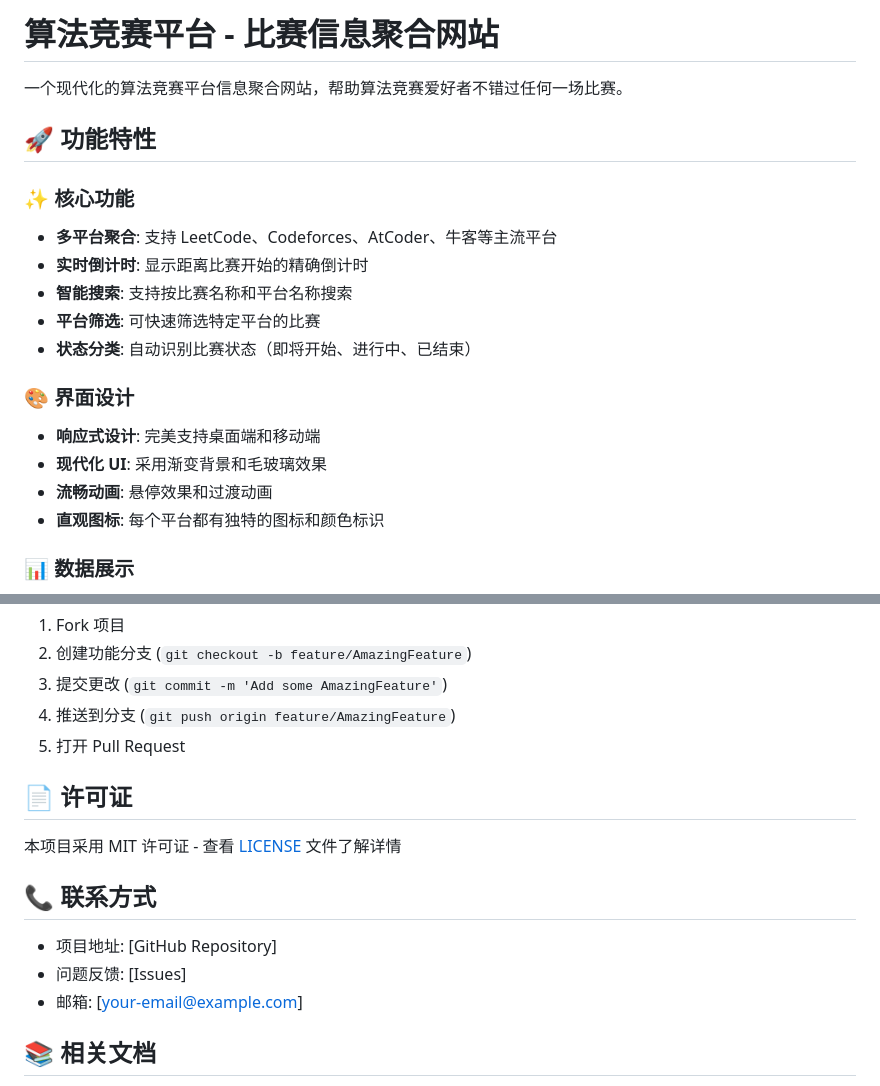
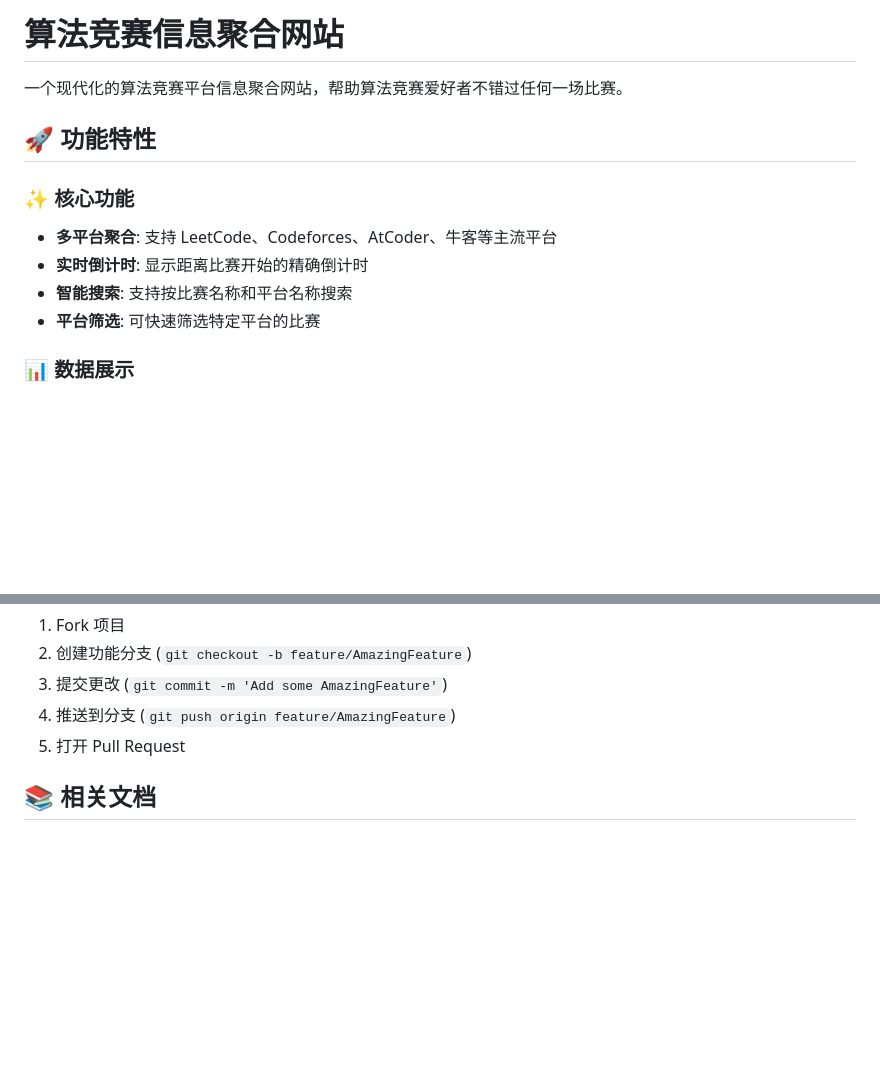
Before and after one commit to AlightSoulmate/algocontestinfohub, a Markdown page: README.md, 2 parts joined by grey strips. Rendered like a GitHub page; blank space fills up the shorter version.

```diff
--- a/README.md
+++ b/README.md
@@ -1,4 +1,4 @@
-# 算法竞赛平台 - 比赛信息聚合网站
+# 算法竞赛信息聚合网站
 
 一个现代化的算法竞赛平台信息聚合网站，帮助算法竞赛爱好者不错过任何一场比赛。
 
@@ -10,14 +10,6 @@
 - **实时倒计时**: 显示距离比赛开始的精确倒计时
 - **智能搜索**: 支持按比赛名称和平台名称搜索
 - **平台筛选**: 可快速筛选特定平台的比赛
-- **状态分类**: 自动识别比赛状态（即将开始、进行中、已结束）
-
-### 🎨 界面设计
-
-- **响应式设计**: 完美支持桌面端和移动端
-- **现代化 UI**: 采用渐变背景和毛玻璃效果
-- **流畅动画**: 悬停效果和过渡动画
-- **直观图标**: 每个平台都有独特的图标和颜色标识
 
 ### 📊 数据展示
 
@@ -142,16 +134,6 @@ const SITE_CONFIG = {
 4. 推送到分支 (`git push origin feature/AmazingFeature`)
 5. 打开 Pull Request
 
-## 📄 许可证
-
-本项目采用 MIT 许可证 - 查看 [LICENSE](LICENSE) 文件了解详情
-
-## 📞 联系方式
-
-- 项目地址: [GitHub Repository]
-- 问题反馈: [Issues]
-- 邮箱: [your-email@example.com]
-
 ## 📚 相关文档
 
 - **[PROJECT_STRUCTURE.md](PROJECT_STRUCTURE.md)** - 开发指南和项目结构说明
```
